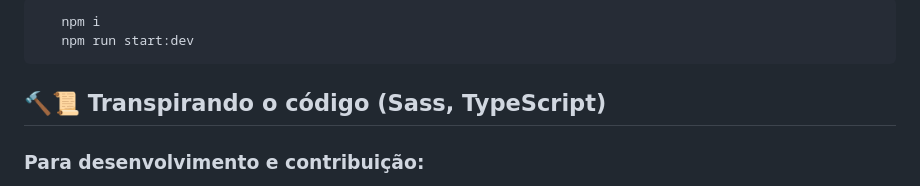
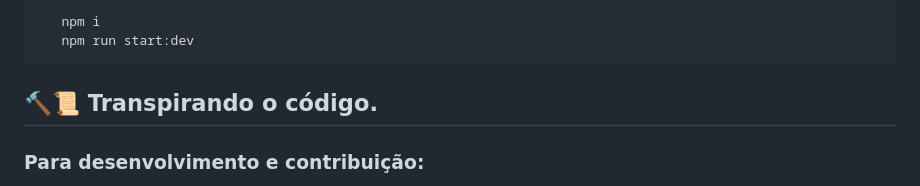
Before and after one commit to planta-feliz/ExpoPortfolio, a Markdown page: README.md, the part around the change. GitHub-like rendering.

````diff
--- a/README.md
+++ b/README.md
@@ -14,7 +14,7 @@ Após clonar o repositório (veja o [guia de contribuição](####Guia-1)), Insta
 ```
 
 
-## 🔨📜 Transpirando o código (Sass, TypeScript)
+## 🔨📜 Transpirando o código.
 
 ### Para desenvolvimento e contribuição:
 Por padrão algumas partes são construídas com typescript. A transpiração é feita de forma automática nos conformes de `./tsconfig.json` com [tsc](https://www.typescriptlang.org/docs/handbook/compiler-options.html).
````
